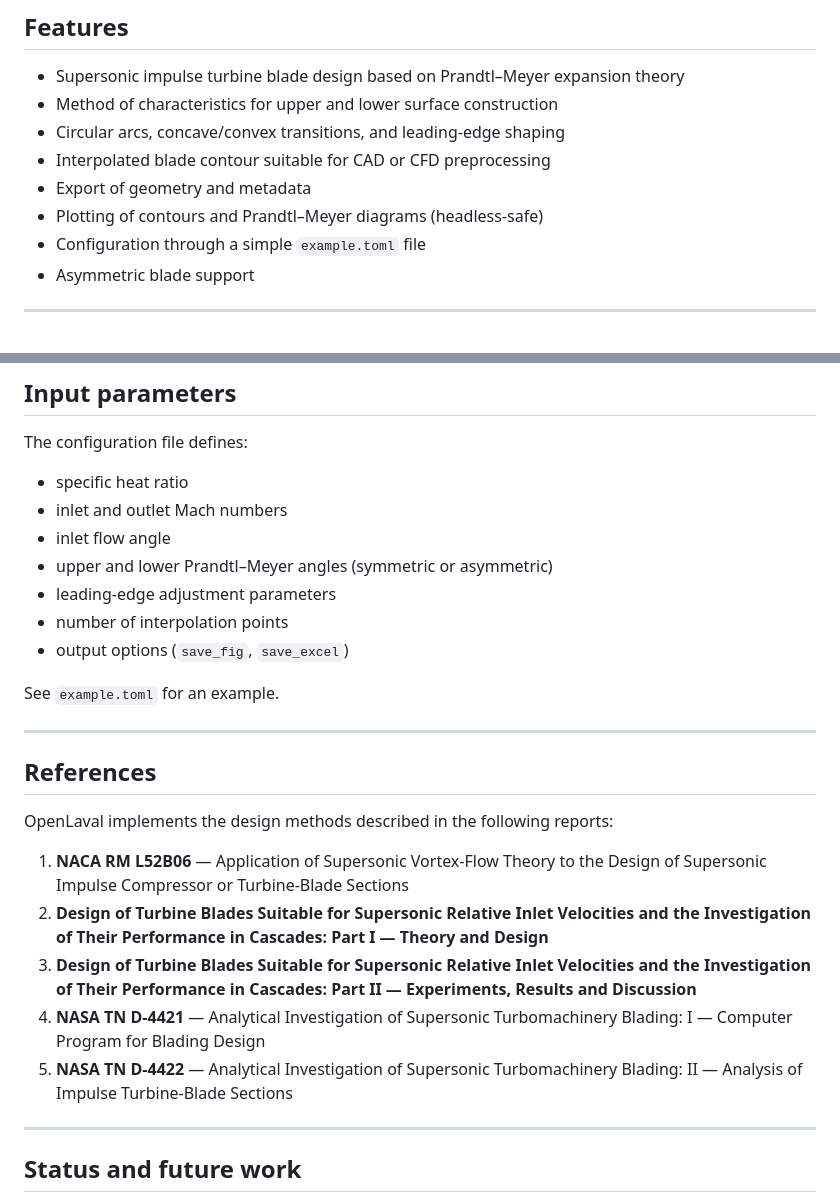
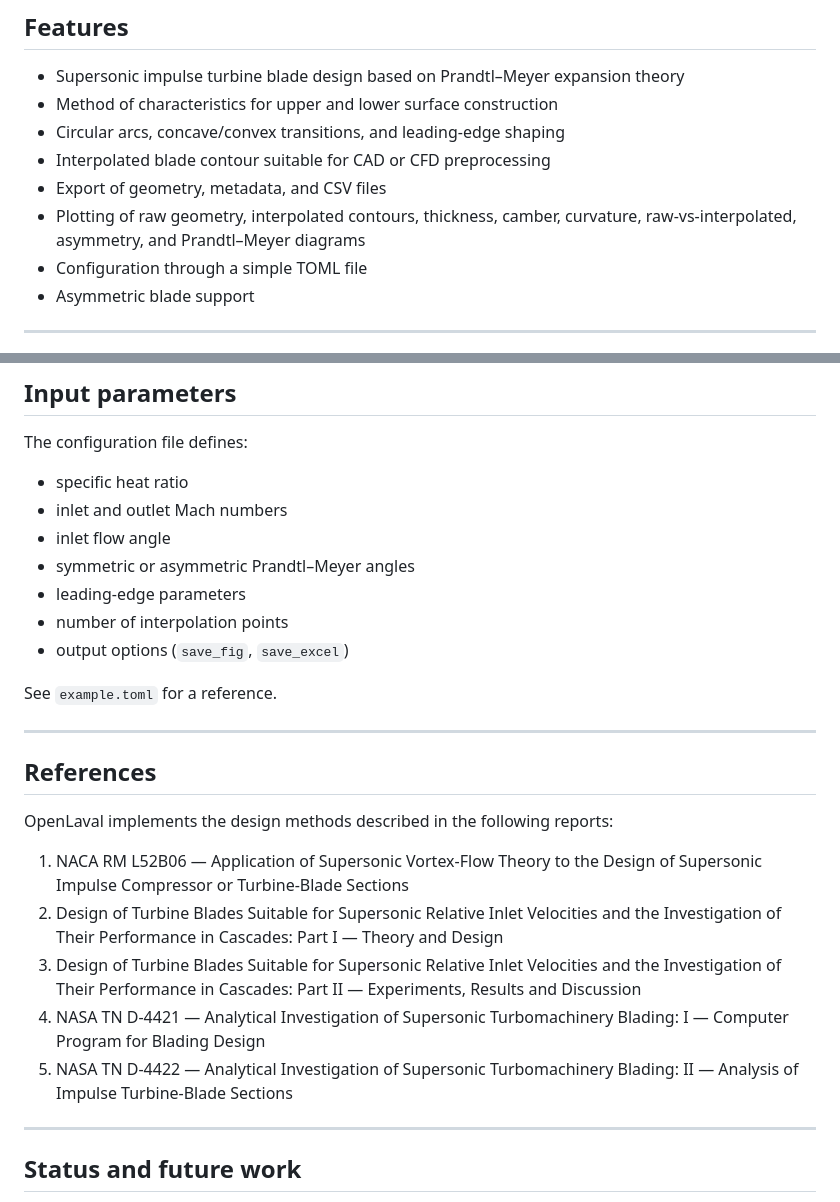
Before and after one commit to JaskRendix/open_laval, a Markdown page: README.md, 2 parts joined by grey strips. Drawn GitHub-style.

```diff
--- a/README.md
+++ b/README.md
@@ -14,9 +14,9 @@ This repository is a refactored and modular version of the original project publ
 - Method of characteristics for upper and lower surface construction
 - Circular arcs, concave/convex transitions, and leading‑edge shaping
 - Interpolated blade contour suitable for CAD or CFD preprocessing
-- Export of geometry and metadata
-- Plotting of contours and Prandtl–Meyer diagrams (headless‑safe)
-- Configuration through a simple `example.toml` file
+- Export of geometry, metadata, and CSV files
+- Plotting of raw geometry, interpolated contours, thickness, camber, curvature, raw‑vs‑interpolated, asymmetry, and Prandtl–Meyer diagrams
+- Configuration through a simple TOML file
 - Asymmetric blade support
 
 ---
@@ -86,12 +153,12 @@ The configuration file defines:
 - specific heat ratio
 - inlet and outlet Mach numbers
 - inlet flow angle
-- upper and lower Prandtl–Meyer angles (symmetric or asymmetric)
-- leading‑edge adjustment parameters
+- symmetric or asymmetric Prandtl–Meyer angles
+- leading‑edge parameters
 - number of interpolation points
 - output options (`save_fig`, `save_excel`)
 
-See `example.toml` for an example.
+See `example.toml` for a reference.
 
 ---
 
@@ -99,11 +166,11 @@ See `example.toml` for an example.
 
 OpenLaval implements the design methods described in the following reports:
 
-1. **NACA RM L52B06** — Application of Supersonic Vortex‑Flow Theory to the Design of Supersonic Impulse Compressor or Turbine‑Blade Sections
-2. **Design of Turbine Blades Suitable for Supersonic Relative Inlet Velocities and the Investigation of Their Performance in Cascades: Part I — Theory and Design**
-3. **Design of Turbine Blades Suitable for Supersonic Relative Inlet Velocities and the Investigation of Their Performance in Cascades: Part II — Experiments, Results and Discussion**
-4. **NASA TN D‑4421** — Analytical Investigation of Supersonic Turbomachinery Blading: I — Computer Program for Blading Design
-5. **NASA TN D‑4422** — Analytical Investigation of Supersonic Turbomachinery Blading: II — Analysis of Impulse Turbine‑Blade Sections
+1. NACA RM L52B06 — Application of Supersonic Vortex‑Flow Theory to the Design of Supersonic Impulse Compressor or Turbine‑Blade Sections
+2. Design of Turbine Blades Suitable for Supersonic Relative Inlet Velocities and the Investigation of Their Performance in Cascades: Part I — Theory and Design
+3. Design of Turbine Blades Suitable for Supersonic Relative Inlet Velocities and the Investigation of Their Performance in Cascades: Part II — Experiments, Results and Discussion
+4. NASA TN D‑4421 — Analytical Investigation of Supersonic Turbomachinery Blading: I — Computer Program for Blading Design
+5. NASA TN D‑4422 — Analytical Investigation of Supersonic Turbomachinery Blading: II — Analysis of Impulse Turbine‑Blade Sections
 
 ---
 
```
Also changed, not shown: other parts of README.md (+72 -5 lines).
